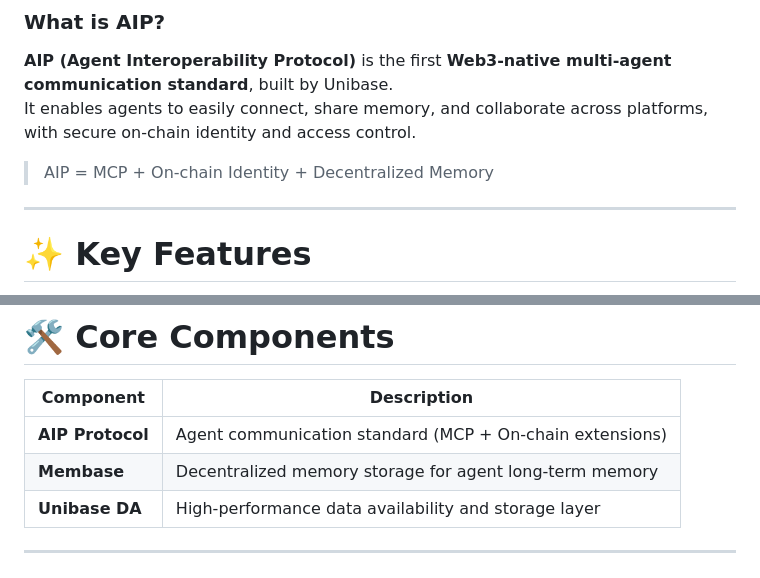
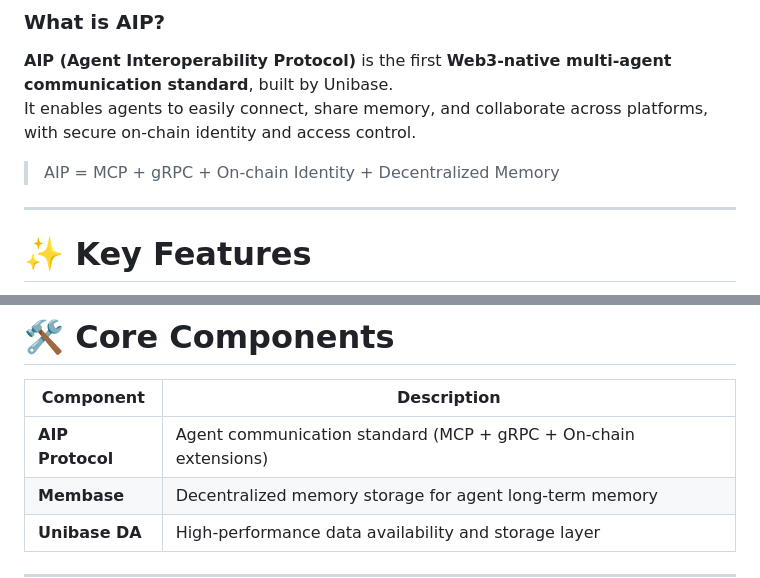
Before and after one commit to unibaseio/aip-agent, a Markdown page: README.md, 2 parts joined by grey strips. GitHub-like rendering.

```diff
--- a/README.md
+++ b/README.md
@@ -5,7 +5,7 @@
 **AIP (Agent Interoperability Protocol)** is the first **Web3-native multi-agent communication standard**, built by Unibase.
 It enables agents to easily connect, share memory, and collaborate across platforms, with secure on-chain identity and access control.
 
-> AIP = MCP + On-chain Identity + Decentralized Memory
+> AIP = MCP + gRPC + On-chain Identity + Decentralized Memory
 
 ---
 
@@ -104,7 +104,7 @@ uv run grpc_full_agent_gradio.py
 
 | Component        | Description                                              |
 |------------------|-----------------------------------------------------------|
-| **AIP Protocol**  | Agent communication standard (MCP + On-chain extensions) |
+| **AIP Protocol** | Agent communication standard (MCP + gRPC + On-chain extensions) |
 | **Membase**      | Decentralized memory storage for agent long-term memory   |
 | **Unibase DA**   | High-performance data availability and storage layer      |
 
```
Also changed, not shown: whitepaper/AIP_whitepaper_en.md (added, +219 -0 lines), whitepaper/agent2agent.png (added), whitepaper/agentwithagent.png (added), whitepaper/aip-arch.png (added).
